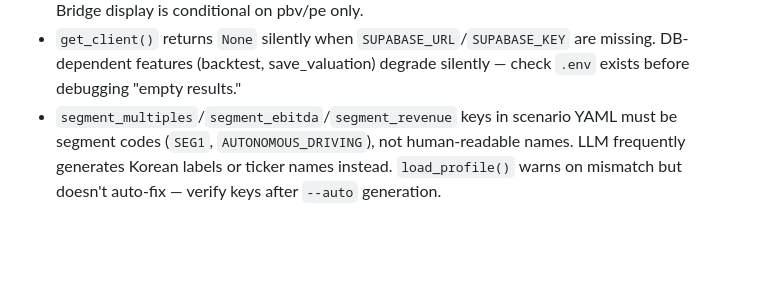
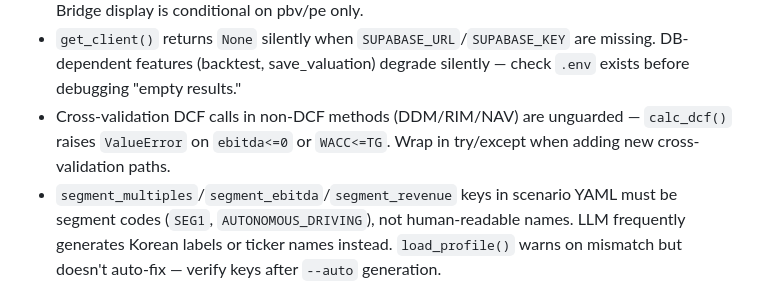
Before and after one commit to jiwonsea/Business-Valuation-Tool, a Markdown page: CLAUDE.md, the part around the change. Drawn GitHub-style; blank space fills up the shorter version.

Commit message:
Add gotcha: cross-validation DCF calls need try/except guard
Co-Authored-By: Claude Opus 4.6 <noreply@anthropic.com>

```diff
--- a/CLAUDE.md
+++ b/CLAUDE.md
@@ -101,4 +101,5 @@ pytest tests/test_engine.py -k "test_sk_wacc"  # individual
 - `segment_method_override` (ev_revenue→ev_ebitda transition) requires `segment_ebitda` for the transitioned segment in the same scenario — D&A re-allocation alone yields near-zero EBITDA for formerly-excluded segments.
 - `console_report.py` `is_mixed` must stay in sync with `_needs_method_dispatch()` in valuation_runner — both should trigger on any non-default method (ev_revenue, pbv, pe). Equity Bridge display is conditional on pbv/pe only.
 - `get_client()` returns `None` silently when `SUPABASE_URL`/`SUPABASE_KEY` are missing. DB-dependent features (backtest, save_valuation) degrade silently — check `.env` exists before debugging "empty results."
+- Cross-validation DCF calls in non-DCF methods (DDM/RIM/NAV) are unguarded — `calc_dcf()` raises `ValueError` on `ebitda<=0` or `WACC<=TG`. Wrap in try/except when adding new cross-validation paths.
 - `segment_multiples`/`segment_ebitda`/`segment_revenue` keys in scenario YAML must be segment codes (`SEG1`, `AUTONOMOUS_DRIVING`), not human-readable names. LLM frequently generates Korean labels or ticker names instead. `load_profile()` warns on mismatch but doesn't auto-fix — verify keys after `--auto` generation.
```
